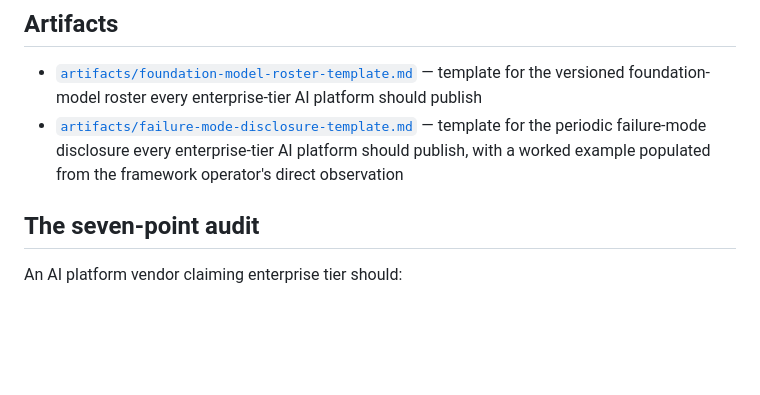
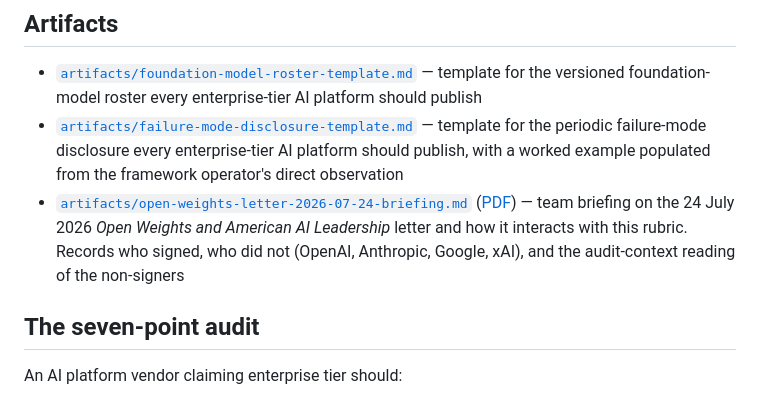
Before and after one commit to EVEglyphDesign/enterprise-grade-criteria, a Markdown page: README.md, the part around the change. Rendered like a GitHub page; blank space fills up the shorter version.

Commit message:
Link open-weights briefing from artifacts index

```diff
--- a/README.md
+++ b/README.md
@@ -22,6 +22,7 @@ This repository publishes the audit rubric plainly and provides worked-example a
 
 - [`artifacts/foundation-model-roster-template.md`](artifacts/foundation-model-roster-template.md) — template for the versioned foundation-model roster every enterprise-tier AI platform should publish
 - [`artifacts/failure-mode-disclosure-template.md`](artifacts/failure-mode-disclosure-template.md) — template for the periodic failure-mode disclosure every enterprise-tier AI platform should publish, with a worked example populated from the framework operator's direct observation
+- [`artifacts/open-weights-letter-2026-07-24-briefing.md`](artifacts/open-weights-letter-2026-07-24-briefing.md) ([PDF](artifacts/open-weights-letter-2026-07-24-briefing.pdf)) — team briefing on the 24 July 2026 *Open Weights and American AI Leadership* letter and how it interacts with this rubric. Records who signed, who did not (OpenAI, Anthropic, Google, xAI), and the audit-context reading of the non-signers
 
 ## The seven-point audit
 
```
